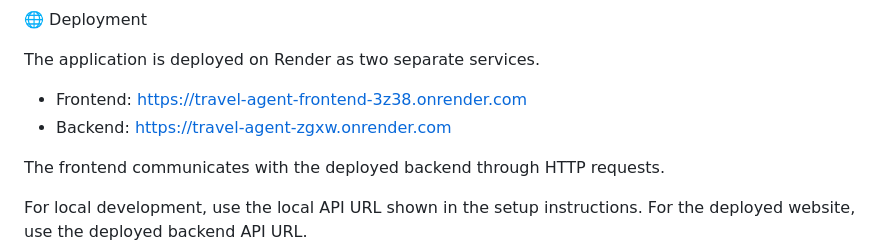
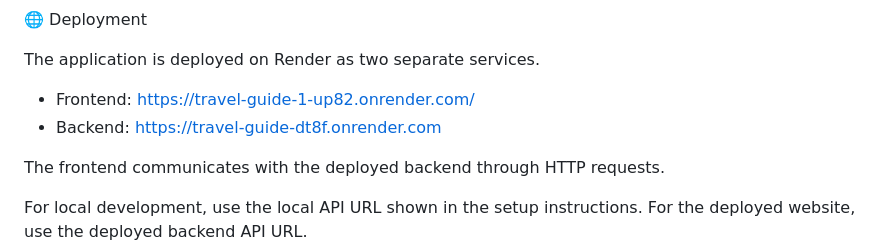
Before and after one commit to jyothirmaeenuthalapati/travel_guide, a Markdown page: README.md, the part around the change. GitHub-like rendering.

```diff
--- a/README.md
+++ b/README.md
@@ -139,8 +139,8 @@ Keep the Flask backend running while using the application.
 
 The application is deployed on Render as two separate services.
 
-- Frontend: https://travel-agent-frontend-3z38.onrender.com
-- Backend: https://travel-agent-zgxw.onrender.com
+- Frontend: https://travel-guide-1-up82.onrender.com/
+- Backend: https://travel-guide-dt8f.onrender.com
 
 The frontend communicates with the deployed backend through HTTP requests.
 
```
